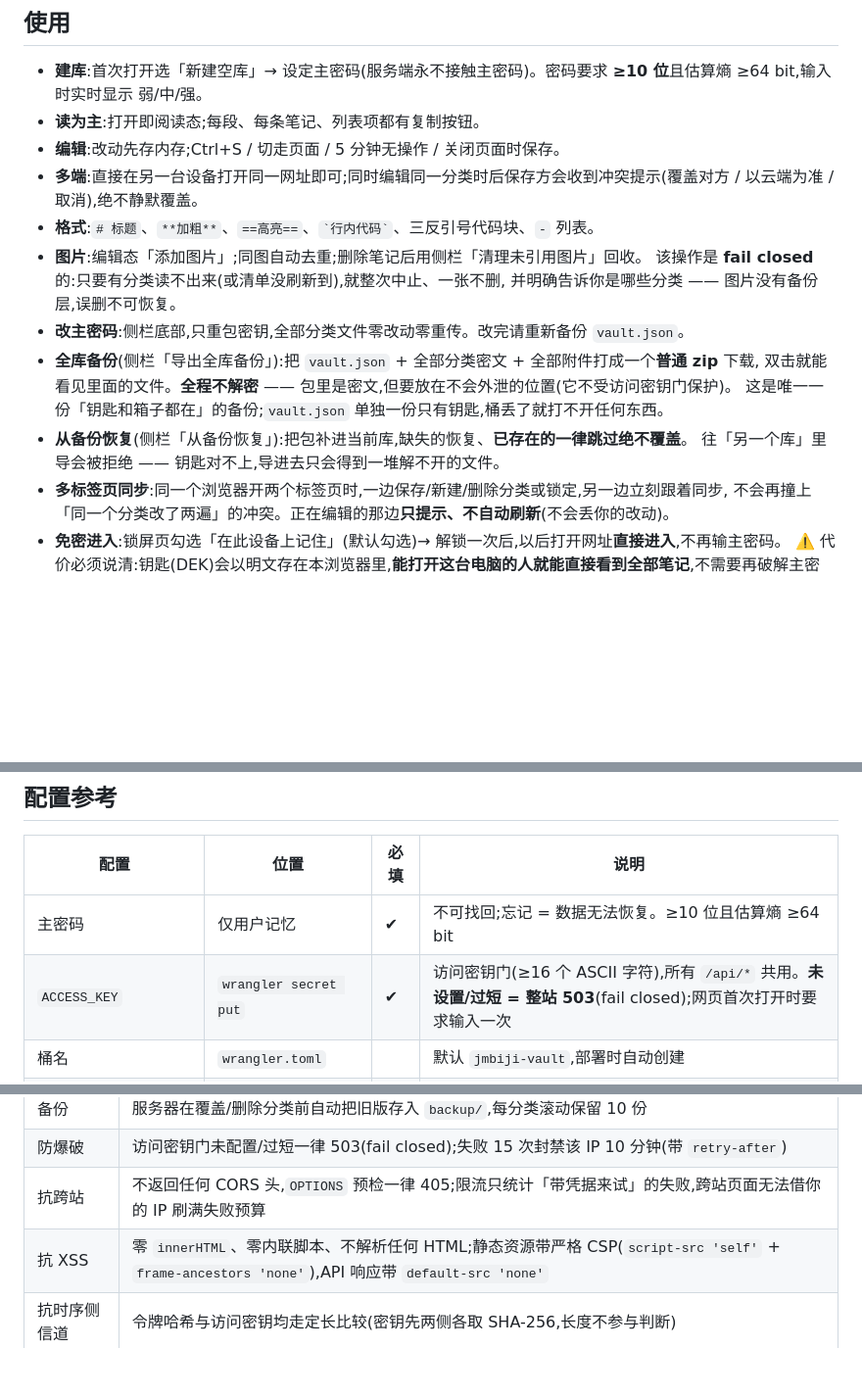
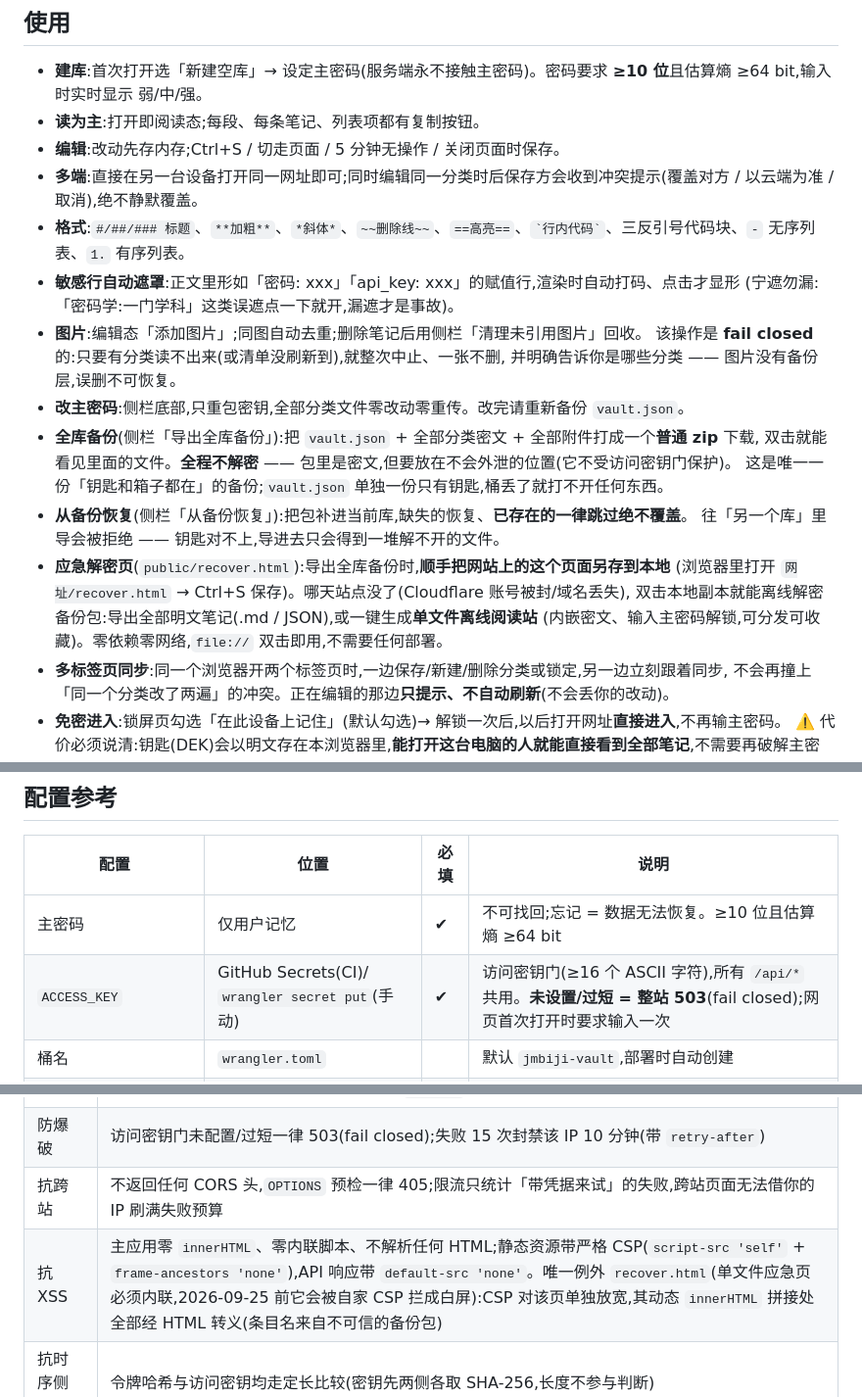
Before and after one commit to weipu2026/R2biji, a Markdown page: README.md, 3 parts joined by grey strips. Shown at 98% size. GitHub-like rendering; blank space fills up the shorter version.

```diff
--- a/README.md
+++ b/README.md
@@ -122,7 +135,9 @@ npm run deploy                        # = gen-config(注入域名/桶名)→ wra
 - **读为主**:打开即阅读态;每段、每条笔记、列表项都有复制按钮。
 - **编辑**:改动先存内存;Ctrl+S / 切走页面 / 5 分钟无操作 / 关闭页面时保存。
 - **多端**:直接在另一台设备打开同一网址即可;同时编辑同一分类时后保存方会收到冲突提示(覆盖对方 / 以云端为准 / 取消),绝不静默覆盖。
-- **格式**:`# 标题`、`**加粗**`、`==高亮==`、`` `行内代码` ``、三反引号代码块、`-` 列表。
+- **格式**:`#/##/### 标题`、`**加粗**`、`*斜体*`、`~~删除线~~`、`==高亮==`、`` `行内代码` ``、三反引号代码块、`-` 无序列表、`1.` 有序列表。
+- **敏感行自动遮罩**:正文里形如「密码: xxx」「api_key: xxx」的赋值行,渲染时自动打码、点击才显形
+  (宁遮勿漏:「密码学:一门学科」这类误遮点一下就开,漏遮才是事故)。
 - **图片**:编辑态「添加图片」;同图自动去重;删除笔记后用侧栏「清理未引用图片」回收。
   该操作是 **fail closed** 的:只要有分类读不出来(或清单没刷新到),就整次中止、一张不删,
   并明确告诉你是哪些分类 —— 图片没有备份层,误删不可恢复。
@@ -132,6 +147,10 @@ npm run deploy                        # = gen-config(注入域名/桶名)→ wra
   这是唯一一份「钥匙和箱子都在」的备份;`vault.json` 单独一份只有钥匙,桶丢了就打不开任何东西。
 - **从备份恢复**(侧栏「从备份恢复」):把包补进当前库,缺失的恢复、**已存在的一律跳过绝不覆盖**。
   往「另一个库」里导会被拒绝 —— 钥匙对不上,导进去只会得到一堆解不开的文件。
+- **应急解密页**(`public/recover.html`):导出全库备份时,**顺手把网站上的这个页面另存到本地**
+  (浏览器里打开 `网址/recover.html` → Ctrl+S 保存)。哪天站点没了(Cloudflare 账号被封/域名丢失),
+  双击本地副本就能离线解密备份包:导出全部明文笔记(.md / JSON),或一键生成**单文件离线阅读站**
+  (内嵌密文、输入主密码解锁,可分发可收藏)。零依赖零网络,`file://` 双击即用,不需要任何部署。
 - **多标签页同步**:同一个浏览器开两个标签页时,一边保存/新建/删除分类或锁定,另一边立刻跟着同步,
   不会再撞上「同一个分类改了两遍」的冲突。正在编辑的那边**只提示、不自动刷新**(不会丢你的改动)。
 - **免密进入**:锁屏页勾选「在此设备上记住」(默认勾选)→ 解锁一次后,以后打开网址**直接进入**,不再输主密码。
@@ -145,7 +164,7 @@ npm run deploy                        # = gen-config(注入域名/桶名)→ wra
 | 配置 | 位置 | 必填 | 说明 |
 |---|---|---|---|
 | 主密码 | 仅用户记忆 | ✔ | 不可找回;忘记 = 数据无法恢复。≥10 位且估算熵 ≥64 bit |
-| `ACCESS_KEY` | `wrangler secret put` | ✔ | 访问密钥门(≥16 个 ASCII 字符),所有 `/api/*` 共用。**未设置/过短 = 整站 503**(fail closed);网页首次打开时要求输入一次 |
+| `ACCESS_KEY` | GitHub Secrets(CI)/ `wrangler secret put`(手动) | ✔ | 访问密钥门(≥16 个 ASCII 字符),所有 `/api/*` 共用。**未设置/过短 = 整站 503**(fail closed);网页首次打开时要求输入一次 |
 | 桶名 | `wrangler.toml` | | 默认 `jmbiji-vault`,部署时自动创建 |
 | `ALLOW_NO_ACCESS_KEY` | `wrangler.toml` 的 `[vars]` | | 设为 `1` 可显式关掉访问密钥门。**强烈不推荐**:等于允许「拿到网址的人」下载 `vault.json` 离线穷举主密码 |
 
@@ -170,7 +189,7 @@ npm run deploy                        # = gen-config(注入域名/桶名)→ wra
 | 备份 | 服务器在覆盖/删除分类前自动把旧版存入 `backup/`,每分类滚动保留 10 份 |
 | 防爆破 | 访问密钥门未配置/过短一律 503(fail closed);失败 15 次封禁该 IP 10 分钟(带 `retry-after`) |
 | 抗跨站 | 不返回任何 CORS 头,`OPTIONS` 预检一律 405;限流只统计「带凭据来试」的失败,跨站页面无法借你的 IP 刷满失败预算 |
-| 抗 XSS | 零 `innerHTML`、零内联脚本、不解析任何 HTML;静态资源带严格 CSP(`script-src 'self'` + `frame-ancestors 'none'`),API 响应带 `default-src 'none'` |
+| 抗 XSS | 主应用零 `innerHTML`、零内联脚本、不解析任何 HTML;静态资源带严格 CSP(`script-src 'self'` + `frame-ancestors 'none'`),API 响应带 `default-src 'none'`。唯一例外 `recover.html`(单文件应急页必须内联,2026-09-25 前它会被自家 CSP 拦成白屏):CSP 对该页单独放宽,其动态 `innerHTML` 拼接处全部经 HTML 转义(条目名来自不可信的备份包) |
 | 抗时序侧信道 | 令牌哈希与访问密钥均走定长比较(密钥先两侧各取 SHA-256,长度不参与判断) |
 | 抗索引泄露 | Service Worker 硬护栏:`/api/*` 永不经缓存;`robots.txt` + `X-Robots-Tag` 全站禁索引 |
 | 抗内存打爆 | 读请求体前先看 `content-length`,超限直接 413,不把大 body 读进 128MB 的 isolate |
```
Also changed, not shown: other parts of README.md (+28 -16 lines).
